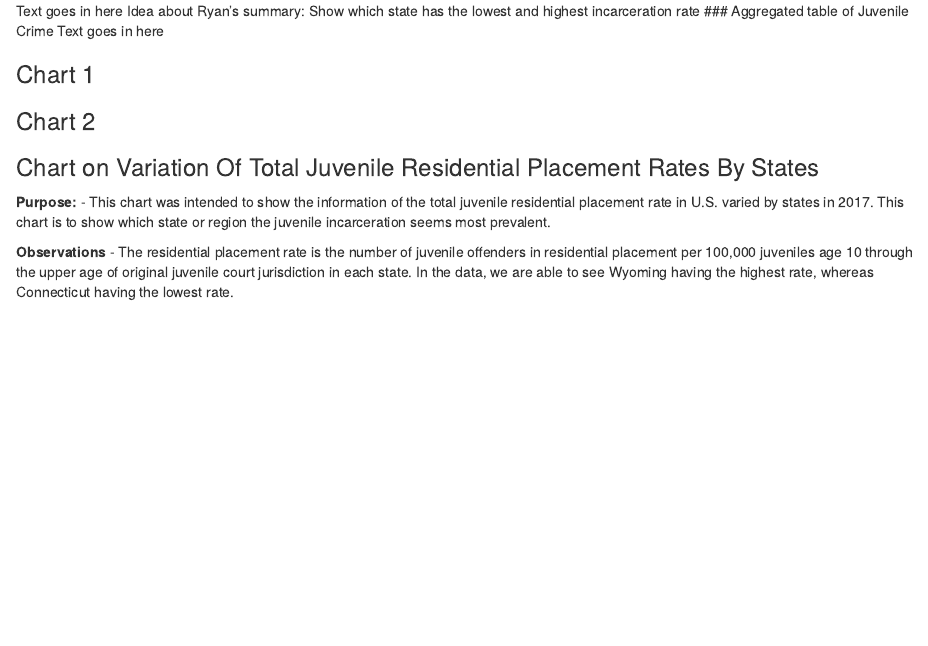
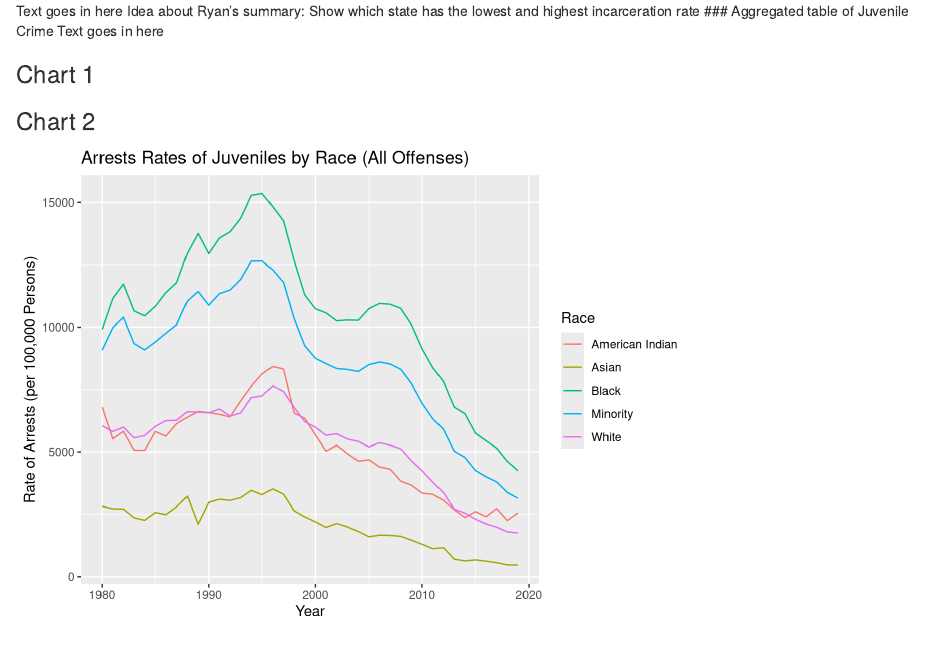
Before and after one commit to info201a-w21/project-jyun19980812, an R Markdown document (index.Rmd): the page in a window 1100 px wide, from 420 px down. Rendered offline with R 4.5, knitr and Pandoc, with nearby package versions; some code elsewhere in the file could not run offline; common packages that the code uses without loading them are loaded.

Commit message:
fixed r-markdown

````diff
--- a/index.Rmd
+++ b/index.Rmd
@@ -29,6 +30,19 @@ Text goes in here
 ### Chart 1
 
 ### Chart 2
+```{r, echo = F, message = F, include = T}
+ggplot(data = rates_by_race_long) +
+  geom_line(
+    mapping = aes(x = Year, y = Rates, color = Race)
+  ) +
+
+  labs(
+    title = "Arrests Rates of Juveniles by Race (All Offenses)",
+    x = "Year",
+    y = "Rate of Arrests (per 100,000 Persons)",
+    color = "Race"
+  )
+```
 
 ### Chart on Variation Of Total Juvenile Residential Placement Rates By States
 **Purpose:**
````
Also changed, not shown: juvenile_arrests_by_race.R (+1 -1 lines), juvenile_resi_plc_rate.R (+1 -1 lines), Data/Juvenile Residential Placement.csv (renamed from Juvenile Residential Placement.csv), Data/arrest_rates_by_race.csv (renamed from arrest_rates_by_race.csv), index.html, index.Rmd (3 more changed lines).
